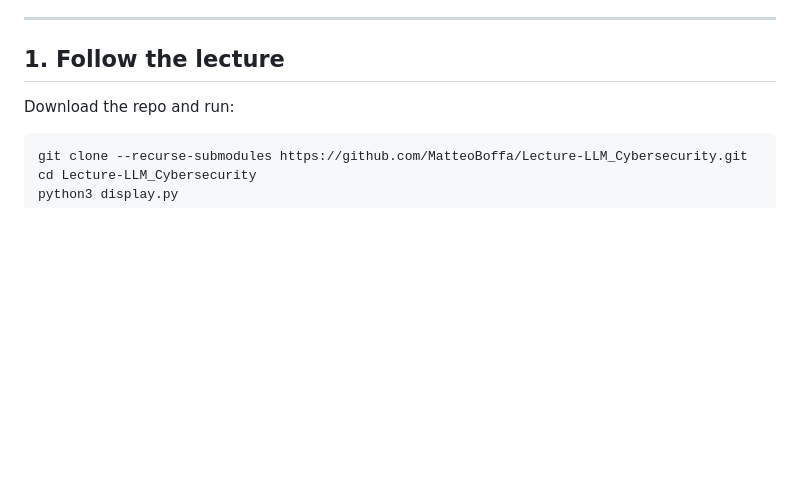
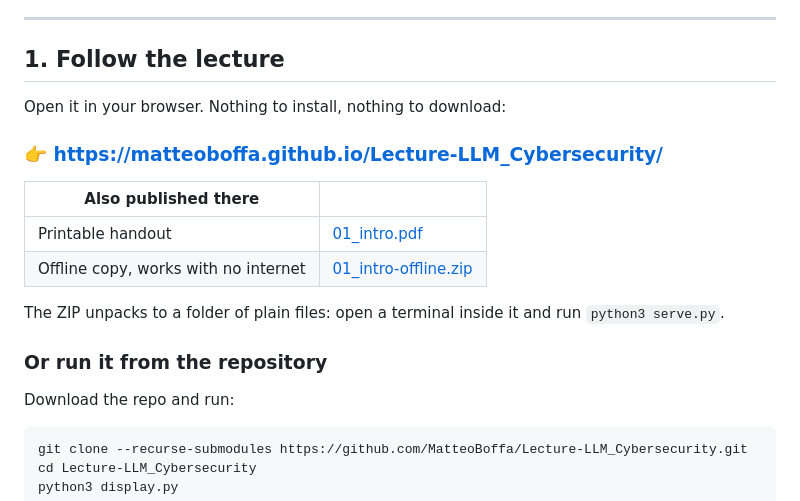
Before and after one commit to MatteoBoffa/Lecture-LLM_Cybersecurity, a Markdown page: README.md, the part around the change. Drawn GitHub-style; blank space fills up the shorter version.

Commit message:
Publish the lecture URLs, now that they serve something
Pages is live, so the README can lead with the link a student can simply open.
Each of the three URLs was checked first: 200 from the server, and the site
itself loaded in a browser - 1019 lines, every image, the video playable over
HTTPS - rather than asserted in advance, which is how three 404s ended up at
the top of this file the first time.

Co-Authored-By: Claude Opus 5 <noreply@anthropic.com>

```diff
--- a/README.md
+++ b/README.md
@@ -47,6 +47,20 @@ poking at it, which is the reason it is code and not slides.
 ---
 
 ## 1. Follow the lecture
+
+Open it in your browser. Nothing to install, nothing to download:
+
+### 👉 <https://matteoboffa.github.io/Lecture-LLM_Cybersecurity/>
+
+| Also published there | |
+| --- | --- |
+| Printable handout | [01_intro.pdf](https://matteoboffa.github.io/Lecture-LLM_Cybersecurity/01_intro.pdf) |
+| Offline copy, works with no internet | [01_intro-offline.zip](https://matteoboffa.github.io/Lecture-LLM_Cybersecurity/01_intro-offline.zip) |
+
+The ZIP unpacks to a folder of plain files: open a terminal inside it and run
+`python3 serve.py`.
+
+### Or run it from the repository
 
 Download the repo and run:
 
```
